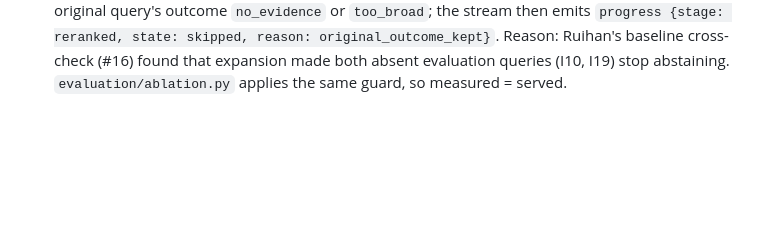
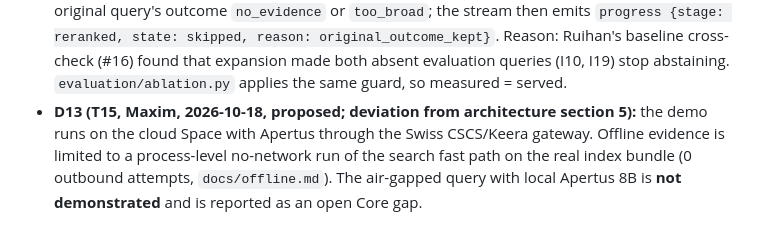
Before and after one commit to AnAsteria/Apertus_Hack, a Markdown page: docs/DECISIONS.md, the part around the change. GitHub-like rendering; blank space fills up the shorter version.

```diff
--- a/docs/DECISIONS.md
+++ b/docs/DECISIONS.md
@@ -71,3 +71,4 @@ Branch `codex/issue-<n>-<slug>`, pull request referencing `Refs #n`, green CI, d
 - **D11 (T31, Maxim, 2026-10-18, proposed; additive contract change, contract owner Ruihan to confirm):** `SearchResponse` gains optional `outcome` and `suggestions` (CONTRACTS section 5). Deterministic classes: `no_evidence` (no card, or best dense similarity below `BERNMATCH_ABSTAIN_DENSE`), `too_broad` (at most `BERNMATCH_BROAD_MAX_TERMS` topic words, cards spread over at least `BERNMATCH_BROAD_MIN_HOSTS` sources, dense spread at most `BERNMATCH_BROAD_MAX_GAP`; five example cards plus narrowing suggestions), `low_confidence` (best dense below `BERNMATCH_CONFIDENT_DENSE`, or keyword-only mode), else `confident`. Thresholds are chosen on development queries and ad hoc probes only.
 - **D12 (T30, Maxim, 2026-10-18, proposed; additive contract change, contract owner Ruihan to confirm):** SSE gains event type `reranked` (CONTRACTS section 6). After the interpretation event, the server searches the original query plus up to `BERNMATCH_MAX_EXPANSIONS` (4) validated T18 expansions with the same request constraints, fuses them by entity-level RRF (the T20 `rrf_fuse`, now shared from `app/search/expansion.py`) and streams the cards as `{results, expanded_queries, elapsed_ms}`. T19 assessment then uses these cards. Failure emits `RERANK_FAILED` and leaves the first cards untouched.
 - **D12 amendment (T30 guard, Maxim, 2026-10-18):** the enriched pass never overrides the original query's outcome `no_evidence` or `too_broad`; the stream then emits `progress {stage: reranked, state: skipped, reason: original_outcome_kept}`. Reason: Ruihan's baseline cross-check (#16) found that expansion made both absent evaluation queries (I10, I19) stop abstaining. `evaluation/ablation.py` applies the same guard, so measured = served.
+- **D13 (T15, Maxim, 2026-10-18, proposed; deviation from architecture section 5):** the demo runs on the cloud Space with Apertus through the Swiss CSCS/Keera gateway. Offline evidence is limited to a process-level no-network run of the search fast path on the real index bundle (0 outbound attempts, `docs/offline.md`). The air-gapped query with local Apertus 8B is **not demonstrated** and is reported as an open Core gap.
```
Also changed, not shown: docs/offline.md (added, +27 -0 lines).
